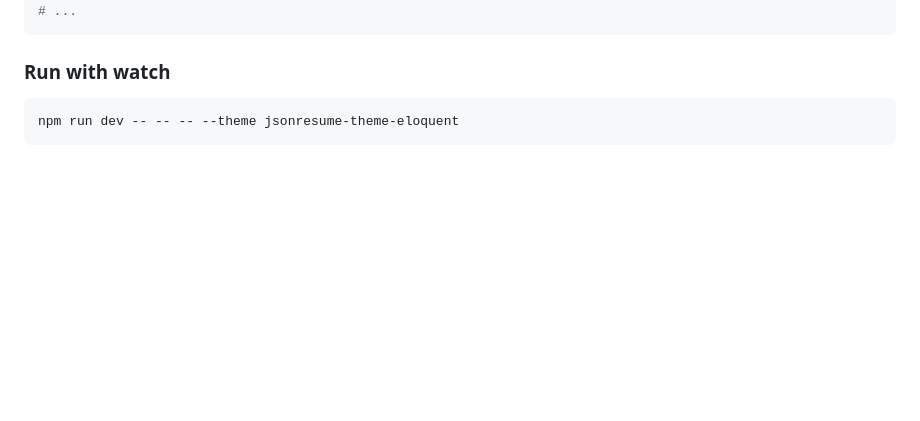
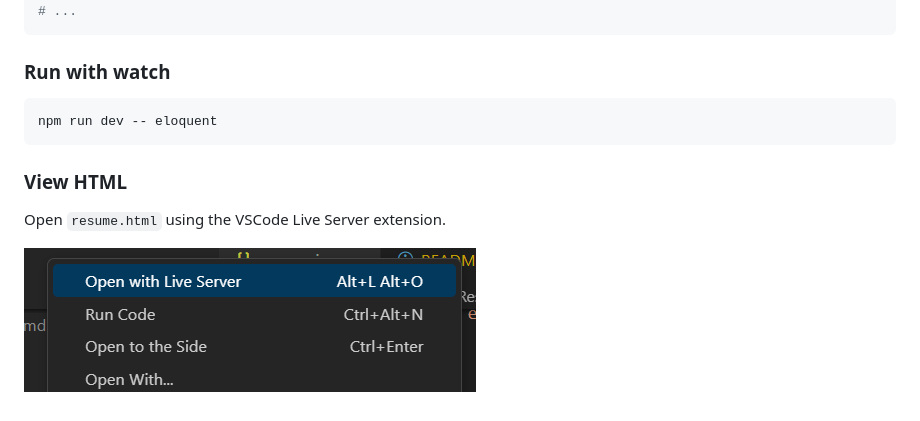
Before and after one commit to alifeee/json-resume, a Markdown page: README.md, the part around the change. Drawn GitHub-style; pictures changed too: images/live server.png (added); blank space fills up the shorter version.

Commit message:
Add "watch"

````diff
--- a/README.md
+++ b/README.md
@@ -35,5 +35,11 @@ npm run build -- even
 ### Run with watch
 
 ```bash
-npm run dev -- -- -- --theme jsonresume-theme-eloquent
+npm run dev -- eloquent
 ```
+
+### View HTML
+
+Open `resume.html` using the VSCode Live Server extension.
+
+![Context menu for live server in VSCode](images/live%20server.png)
````
Also changed, not shown: 1 other file.
